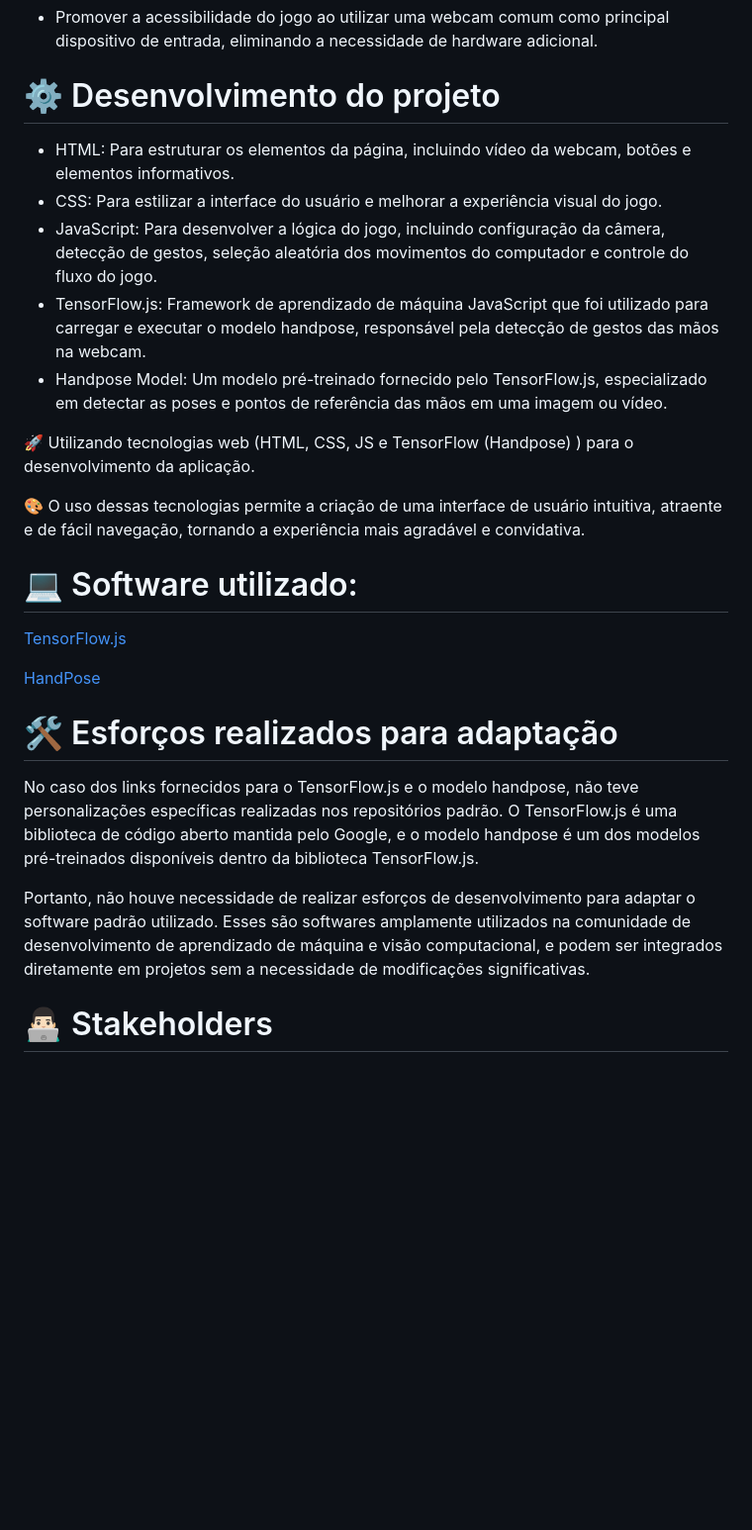
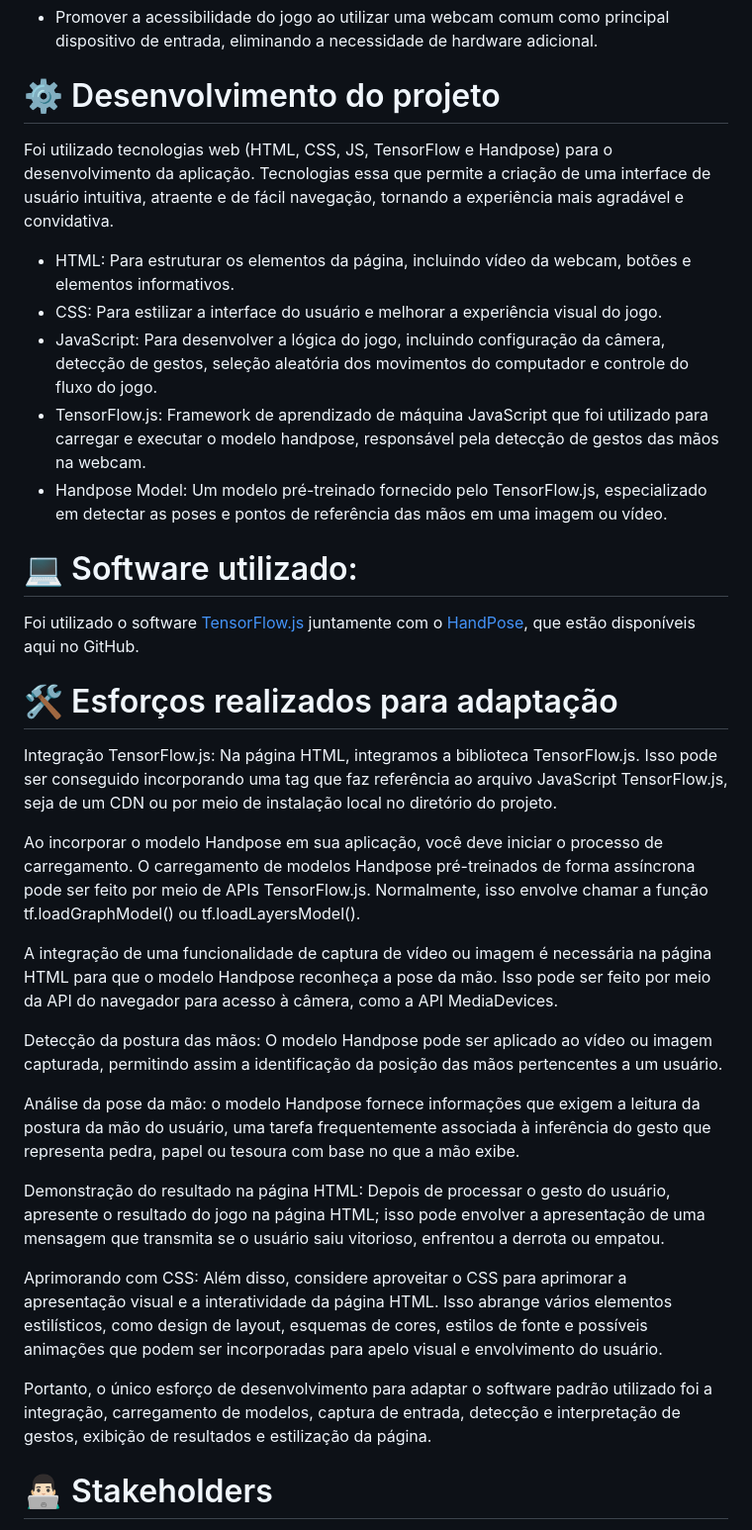
Before and after one commit to felipe-tno/JokenP-_Online, a Markdown page: README.md, the part around the change printed below. Shown: that part at 99% size. Rendered like a GitHub page; blank space fills up the shorter version.

```diff
--- a/README.md
+++ b/README.md
@@ -24,28 +24,36 @@ No geral, o projeto envolve o uso de visão computacional para criar um jogo Jok
 
 # ⚙️ Desenvolvimento do projeto
 
+Foi utilizado tecnologias web (HTML, CSS, JS, TensorFlow e Handpose) para o desenvolvimento da aplicação.
+Tecnologias essa que permite a criação de uma interface de usuário intuitiva, atraente e de fácil navegação, tornando a experiência mais agradável e convidativa.
+
 - HTML: Para estruturar os elementos da página, incluindo vídeo da webcam, botões e elementos informativos.
 - CSS: Para estilizar a interface do usuário e melhorar a experiência visual do jogo.
 - JavaScript: Para desenvolver a lógica do jogo, incluindo configuração da câmera, detecção de gestos, seleção aleatória dos movimentos do computador e controle do fluxo do jogo.
 - TensorFlow.js: Framework de aprendizado de máquina JavaScript que foi utilizado para carregar e executar o modelo handpose, responsável pela detecção de gestos das mãos na webcam.
 - Handpose Model: Um modelo pré-treinado fornecido pelo TensorFlow.js, especializado em detectar as poses e pontos de referência das mãos em uma imagem ou vídeo.
 
-
-🚀 Utilizando tecnologias web (HTML, CSS, JS e TensorFlow (Handpose) ) para o desenvolvimento da aplicação.
-
-🎨 O uso dessas tecnologias permite a criação de uma interface de usuário intuitiva, atraente e de fácil navegação, tornando a experiência mais agradável e convidativa.
-
 # 💻 Software utilizado:
 
-[TensorFlow.js](https://github.com/tensorflow/tfjs)
-
-[HandPose](https://cdn.jsdelivr.net/npm/@tensorflow-models/handpose)
+Foi utilizado o software [TensorFlow.js](https://github.com/tensorflow/tfjs) juntamente com o  [HandPose](https://cdn.jsdelivr.net/npm/@tensorflow-models/handpose), que estão disponíveis aqui no GitHub.
 
 # 🛠️ Esforços realizados para adaptação
 
-No caso dos links fornecidos para o TensorFlow.js e o modelo handpose, não teve personalizações específicas realizadas nos repositórios padrão. O TensorFlow.js é uma biblioteca de código aberto mantida pelo Google, e o modelo handpose é um dos modelos pré-treinados disponíveis dentro da biblioteca TensorFlow.js.
+Integração TensorFlow.js: Na página HTML, integramos a biblioteca TensorFlow.js. Isso pode ser conseguido incorporando uma tag <script> que faz referência ao arquivo JavaScript TensorFlow.js, seja de um CDN ou por meio de instalação local no diretório do projeto.
 
-Portanto, não houve necessidade de realizar esforços de desenvolvimento para adaptar o software padrão utilizado. Esses são softwares amplamente utilizados na comunidade de desenvolvimento de aprendizado de máquina e visão computacional, e podem ser integrados diretamente em projetos sem a necessidade de modificações significativas.
+Ao incorporar o modelo Handpose em sua aplicação, você deve iniciar o processo de carregamento. O carregamento de modelos Handpose pré-treinados de forma assíncrona pode ser feito por meio de APIs TensorFlow.js. Normalmente, isso envolve chamar a função tf.loadGraphModel() ou tf.loadLayersModel().
+
+A integração de uma funcionalidade de captura de vídeo ou imagem é necessária na página HTML para que o modelo Handpose reconheça a pose da mão. Isso pode ser feito por meio da API do navegador para acesso à câmera, como a API MediaDevices.
+
+Detecção da postura das mãos: O modelo Handpose pode ser aplicado ao vídeo ou imagem capturada, permitindo assim a identificação da posição das mãos pertencentes a um usuário.
+
+Análise da pose da mão: o modelo Handpose fornece informações que exigem a leitura da postura da mão do usuário, uma tarefa frequentemente associada à inferência do gesto que representa pedra, papel ou tesoura com base no que a mão exibe.
+
+Demonstração do resultado na página HTML: Depois de processar o gesto do usuário, apresente o resultado do jogo na página HTML; isso pode envolver a apresentação de uma mensagem que transmita se o usuário saiu vitorioso, enfrentou a derrota ou empatou.
+
+Aprimorando com CSS: Além disso, considere aproveitar o CSS para aprimorar a apresentação visual e a interatividade da página HTML. Isso abrange vários elementos estilísticos, como design de layout, esquemas de cores, estilos de fonte e possíveis animações que podem ser incorporadas para apelo visual e envolvimento do usuário.
+
+Portanto, o único esforço de desenvolvimento para adaptar o software padrão utilizado foi a integração, carregamento de modelos, captura de entrada, detecção e interpretação de gestos, exibição de resultados e estilização da página.
 
 # 👨🏻‍💻 Stakeholders
 
```
Also changed, not shown: other parts of README.md (+5 -5 lines).
